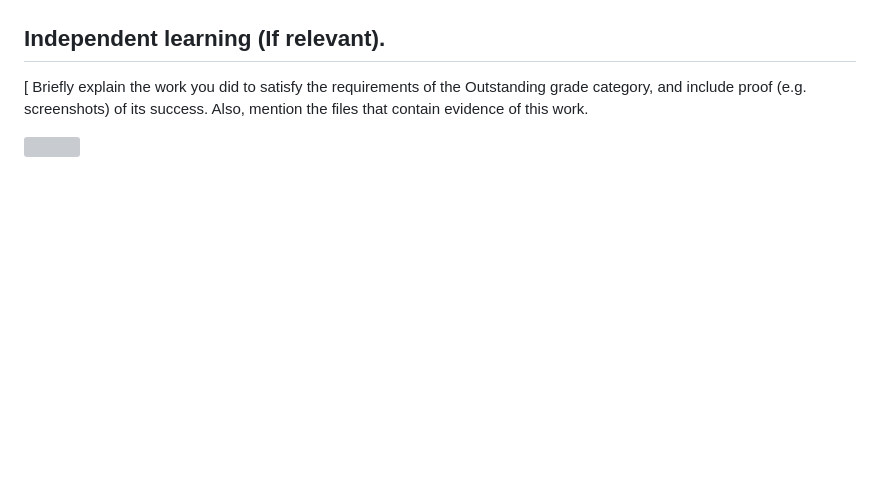
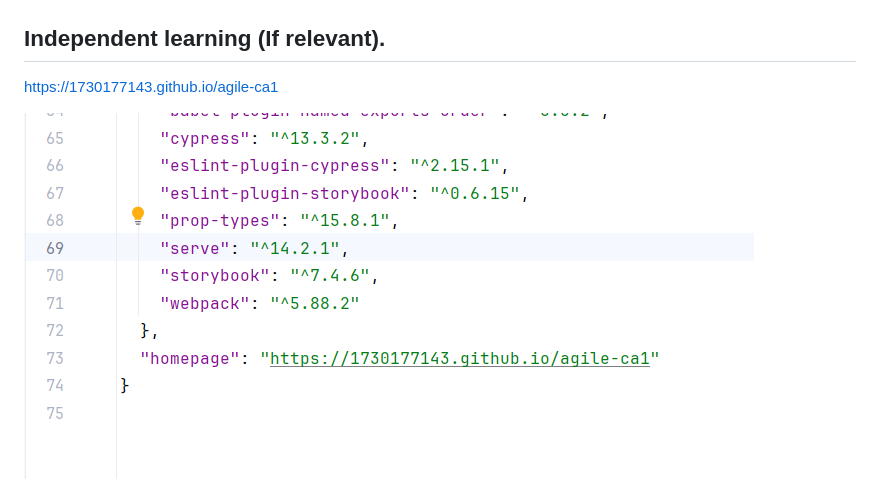
Before and after one commit to 1730177143/agile-ca1, a Markdown page: README.md, the part around the change printed below. GitHub-like rendering; pictures changed too: imgs/delopy.png (added); blank space fills up the shorter version; grey boxes are pictures that could not be loaded.

```diff
--- a/README.md
+++ b/README.md
@@ -107,7 +107,7 @@ https://github.com/1730177143/agile-ca1.git
 
 ## Independent learning (If relevant).
 
-[ Briefly explain the work you did to satisfy the requirements of the Outstanding grade category, and include proof (e.g. screenshots) of its success. Also, mention the files that contain evidence of this work.
+https://1730177143.github.io/agile-ca1
 
-![](./images/sample.png)
+![delopy](./imgs/delopy.png)
 
```
Also changed, not shown: other parts of README.md (+1 -1 lines), 1 other file.
